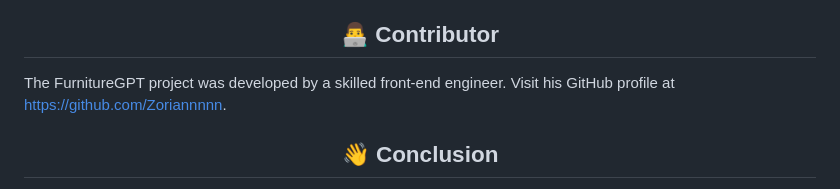
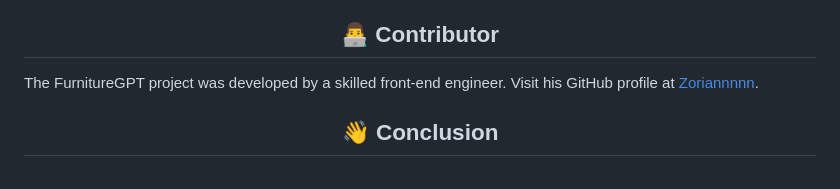
Before and after one commit to LynBean/FurnitureGPT, a Markdown page: README.md, the part around the change. Rendered like a GitHub page.

```diff
--- a/README.md
+++ b/README.md
@@ -55,7 +55,7 @@
 
 <h2 align="center">👨‍💻 Contributor</h2>
 
-<p>The FurnitureGPT project was developed by a skilled front-end engineer. Visit his GitHub profile at <a href="https://github.com/asd">https://github.com/Zoriannnnn</a>.</p>
+<p>The FurnitureGPT project was developed by a skilled front-end engineer. Visit his GitHub profile at <a href="https://github.com/Zoriannnnn">Zoriannnnn</a>.</p>
 
 <h2 align="center">👋 Conclusion</h2>
 
```
